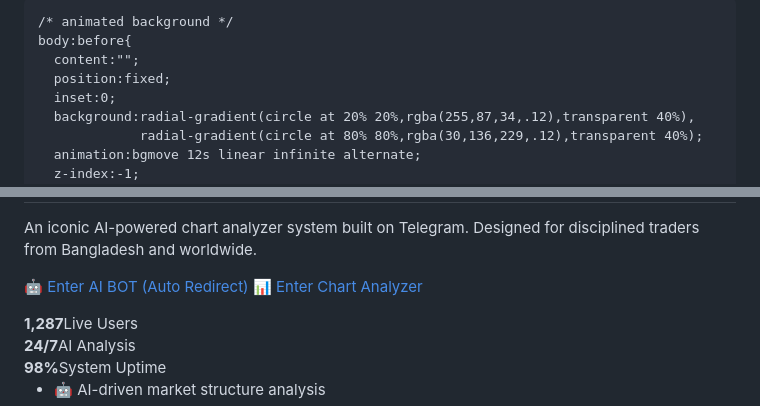
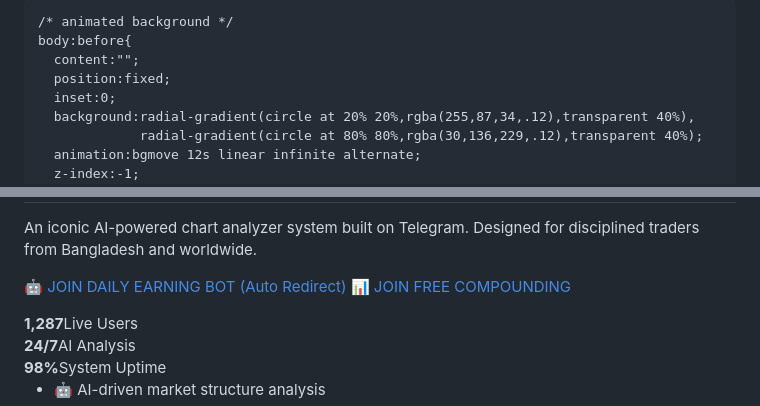
Before and after one commit to ladensbrand/Non-Mtg-Bot, a Markdown page: README.md, 2 parts joined by grey strips. Drawn GitHub-style.

Commit message:
Update Telegram links in README.md

```diff
--- a/README.md
+++ b/README.md
@@ -4,7 +4,7 @@
   <meta name="viewport" content="width=device-width, initial-scale=1.0" />
   <title>Telegram AI Chart Analyzer System</title>
   <meta name="description" content="Iconic animated AI chart analyzer system on Telegram. Private access. BD & Global." />  <!-- GOOGLE FONT -->  <link href="https://fonts.googleapis.com/css2?family=Poppins:wght@400;600;700&display=swap" rel="stylesheet">  <!-- AUTO REDIRECT -->  <script>
-    setTimeout(()=>{window.location.href="(https://t.me/+Cg5U_vnaeXdmMGQ8)"},4500)
+    setTimeout(()=>{window.location.href="(https://t.me/+3jt8gs4Dy-41YTFl)"},4500)
   </script>  <style>
     *{box-sizing:border-box}
     body{
@@ -169,8 +169,8 @@
   Designed for disciplined traders from Bangladesh and worldwide.
 </p>
 
-<a class="cta" href="https://t.me/+Cg5U_vnaeXdmMGQ8">🤖 Enter AI BOT (Auto Redirect)</a>
-<a class="cta secondary" href="https://t.me/+3NylXTrJl7I1ZTdl">📊 Enter Chart Analyzer</a>
+<a class="cta" href="https://t.me/+3jt8gs4Dy-41YTFl">🤖 JOIN DAILY EARNING BOT (Auto Redirect)</a>
+<a class="cta secondary" href="https://t.me/+Cg5U_vnaeXdmMGQ8">📊 JOIN FREE COMPOUNDING</a>
 
 <div class="stats">
   <div class="stat"><strong>1,287</strong>Live Users</div>
```
